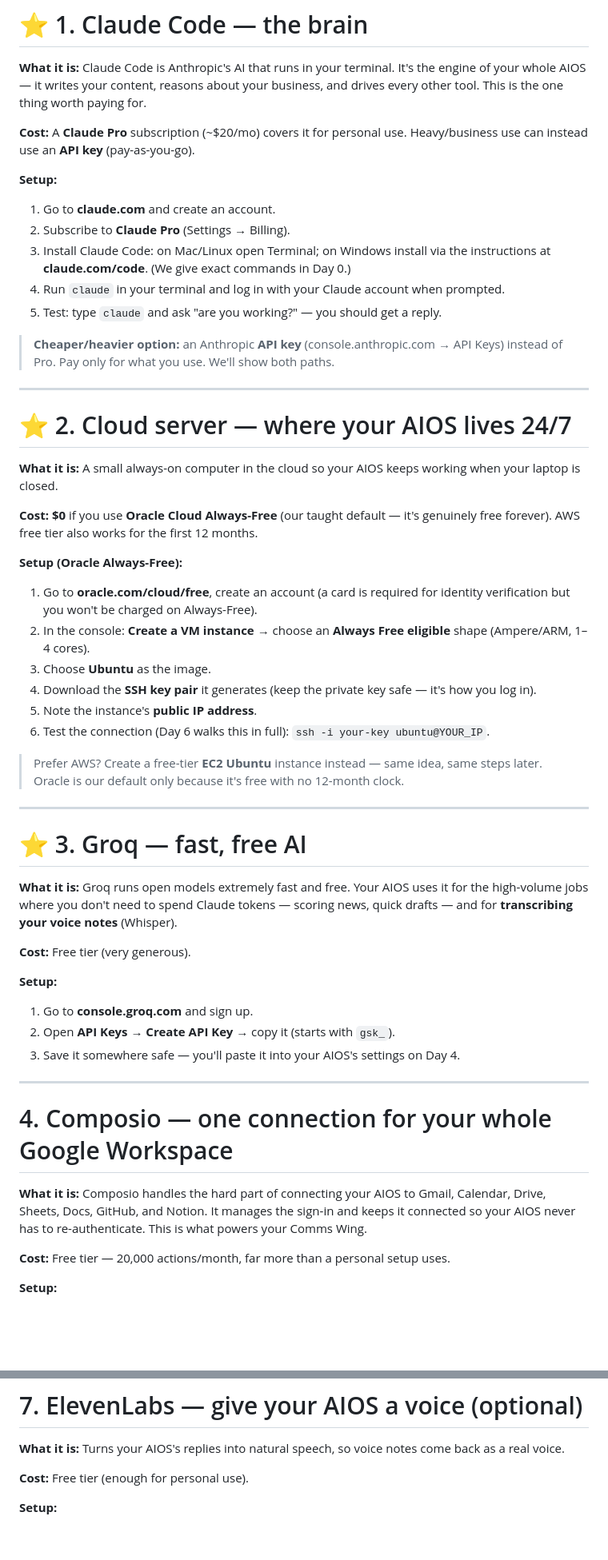
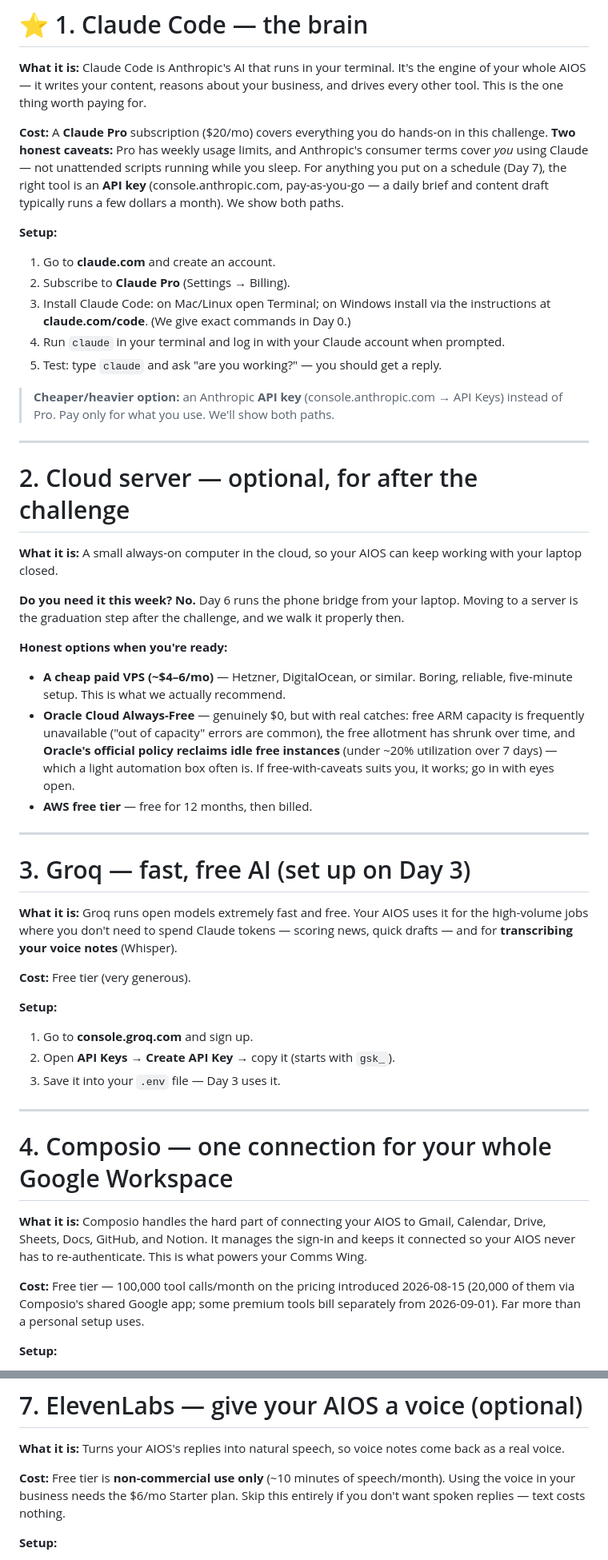
Before and after one commit to Govenor001/the-blueprint-aios, a Markdown page: curriculum/00-SERVICES-AND-SETUP.md, 2 parts joined by grey strips. Shown at 80% size. Rendered like a GitHub page; blank space fills up the shorter version.

Commit message:
fix: services guide honesty pass (Claude ToS/API, Oracle, Composio, ElevenLabs, Skool)

```diff
--- a/curriculum/00-SERVICES-AND-SETUP.md
+++ b/curriculum/00-SERVICES-AND-SETUP.md
@@ -38,7 +38,7 @@ Set these up during **Day 0** so nothing stalls you once the build starts. Each
 
 **What it is:** Claude Code is Anthropic's AI that runs in your terminal. It's the engine of your whole AIOS — it writes your content, reasons about your business, and drives every other tool. This is the one thing worth paying for.
 
-**Cost:** A **Claude Pro** subscription (~$20/mo) covers it for personal use. Heavy/business use can instead use an **API key** (pay-as-you-go).
+**Cost:** A **Claude Pro** subscription ($20/mo) covers everything you do hands-on in this challenge. **Two honest caveats:** Pro has weekly usage limits, and Anthropic's consumer terms cover *you* using Claude — not unattended scripts running while you sleep. For anything you put on a schedule (Day 7), the right tool is an **API key** (console.anthropic.com, pay-as-you-go — a daily brief and content draft typically runs a few dollars a month). We show both paths.
 
 **Setup:**
 1. Go to **claude.com** and create an account.
@@ -51,25 +51,20 @@ Set these up during **Day 0** so nothing stalls you once the build starts. Each
 
 ---
 
-# ⭐ 2. Cloud server — where your AIOS lives 24/7
+# 2. Cloud server — optional, for after the challenge
 
-**What it is:** A small always-on computer in the cloud so your AIOS keeps working when your laptop is closed.
+**What it is:** A small always-on computer in the cloud, so your AIOS can keep working with your laptop closed.
 
-**Cost:** **$0** if you use **Oracle Cloud Always-Free** (our taught default — it's genuinely free forever). AWS free tier also works for the first 12 months.
+**Do you need it this week? No.** Day 6 runs the phone bridge from your laptop. Moving to a server is the graduation step after the challenge, and we walk it properly then.
 
-**Setup (Oracle Always-Free):**
-1. Go to **oracle.com/cloud/free**, create an account (a card is required for identity verification but you won't be charged on Always-Free).
-2. In the console: **Create a VM instance** → choose an **Always Free eligible** shape (Ampere/ARM, 1–4 cores).
-3. Choose **Ubuntu** as the image.
-4. Download the **SSH key pair** it generates (keep the private key safe — it's how you log in).
-5. Note the instance's **public IP address**.
-6. Test the connection (Day 6 walks this in full): `ssh -i your-key ubuntu@YOUR_IP`.
-
-> Prefer AWS? Create a free-tier **EC2 Ubuntu** instance instead — same idea, same steps later. Oracle is our default only because it's free with no 12-month clock.
+**Honest options when you're ready:**
+- **A cheap paid VPS (~$4–6/mo)** — Hetzner, DigitalOcean, or similar. Boring, reliable, five-minute setup. This is what we actually recommend.
+- **Oracle Cloud Always-Free** — genuinely $0, but with real catches: free ARM capacity is frequently unavailable ("out of capacity" errors are common), the free allotment has shrunk over time, and **Oracle's official policy reclaims idle free instances** (under ~20% utilization over 7 days) — which a light automation box often is. If free-with-caveats suits you, it works; go in with eyes open.
+- **AWS free tier** — free for 12 months, then billed.
 
 ---
 
-# ⭐ 3. Groq — fast, free AI
+# 3. Groq — fast, free AI (set up on Day 3)
 
 **What it is:** Groq runs open models extremely fast and free. Your AIOS uses it for the high-volume jobs where you don't need to spend Claude tokens — scoring news, quick drafts — and for **transcribing your voice notes** (Whisper).
 
@@ -78,7 +73,7 @@ Set these up during **Day 0** so nothing stalls you once the build starts. Each
 **Setup:**
 1. Go to **console.groq.com** and sign up.
 2. Open **API Keys** → **Create API Key** → copy it (starts with `gsk_`).
-3. Save it somewhere safe — you'll paste it into your AIOS's settings on Day 4.
+3. Save it into your `.env` file — Day 3 uses it.
 
 ---
 
@@ -86,7 +81,7 @@ Set these up during **Day 0** so nothing stalls you once the build starts. Each
 
 **What it is:** Composio handles the hard part of connecting your AIOS to Gmail, Calendar, Drive, Sheets, Docs, GitHub, and Notion. It manages the sign-in and keeps it connected so your AIOS never has to re-authenticate. This is what powers your Comms Wing.
 
-**Cost:** Free tier — 20,000 actions/month, far more than a personal setup uses.
+**Cost:** Free tier — 100,000 tool calls/month on the pricing introduced 2026-08-15 (20,000 of them via Composio's shared Google app; some premium tools bill separately from 2026-09-01). Far more than a personal setup uses.
 
 **Setup:**
 1. Go to **composio.dev** and sign up (Google sign-in is quickest).
@@ -135,7 +130,7 @@ Set these up during **Day 0** so nothing stalls you once the build starts. Each
 
 **What it is:** Turns your AIOS's replies into natural speech, so voice notes come back as a real voice.
 
-**Cost:** Free tier (enough for personal use).
+**Cost:** Free tier is **non-commercial use only** (~10 minutes of speech/month). Using the voice in your business needs the $6/mo Starter plan. Skip this entirely if you don't want spoken replies — text costs nothing.
 
 **Setup:**
 1. Go to **elevenlabs.io** and sign up.
```
Also changed, not shown: other parts of curriculum/00-SERVICES-AND-SETUP.md (+12 -19 lines).
